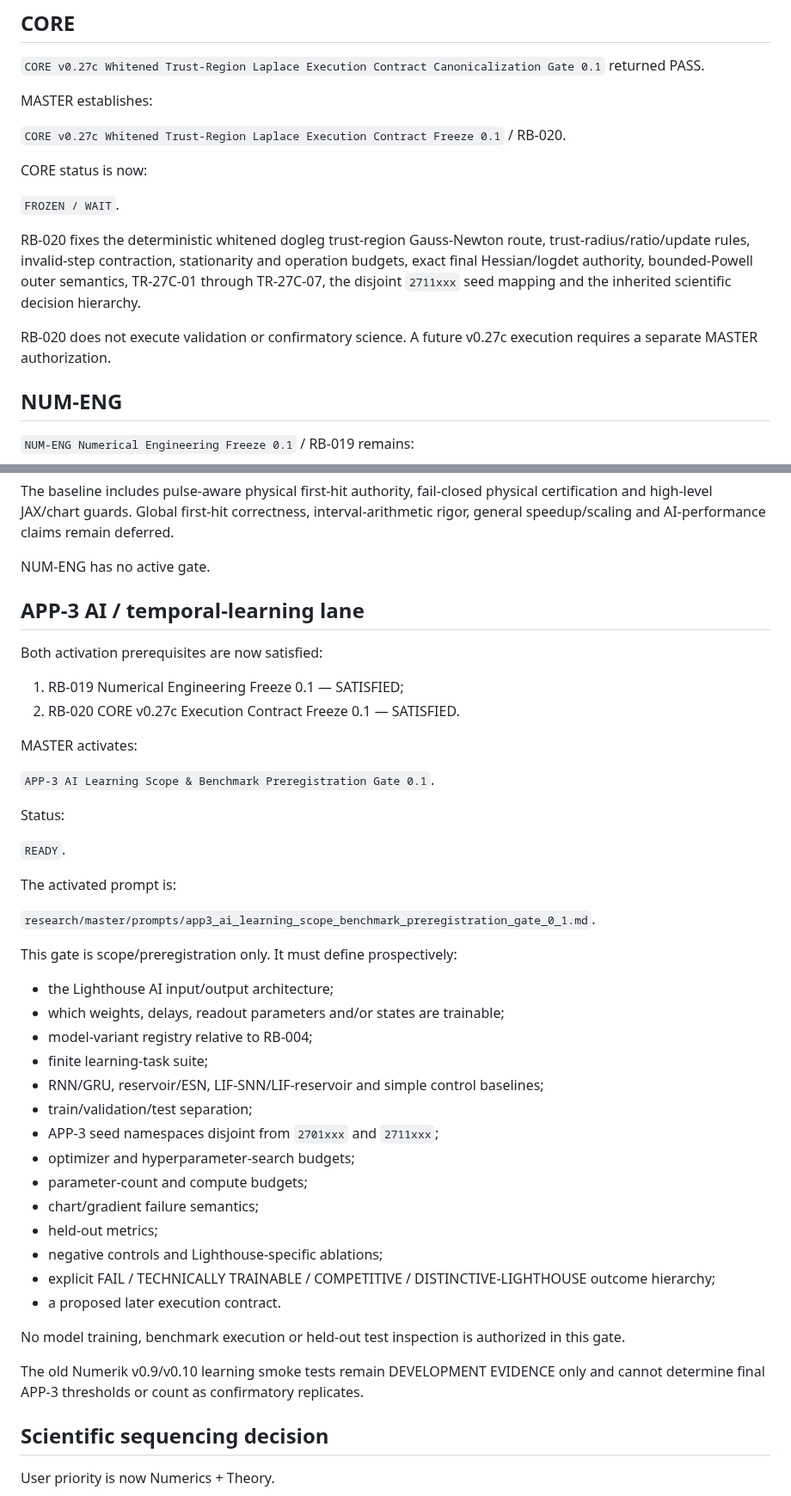
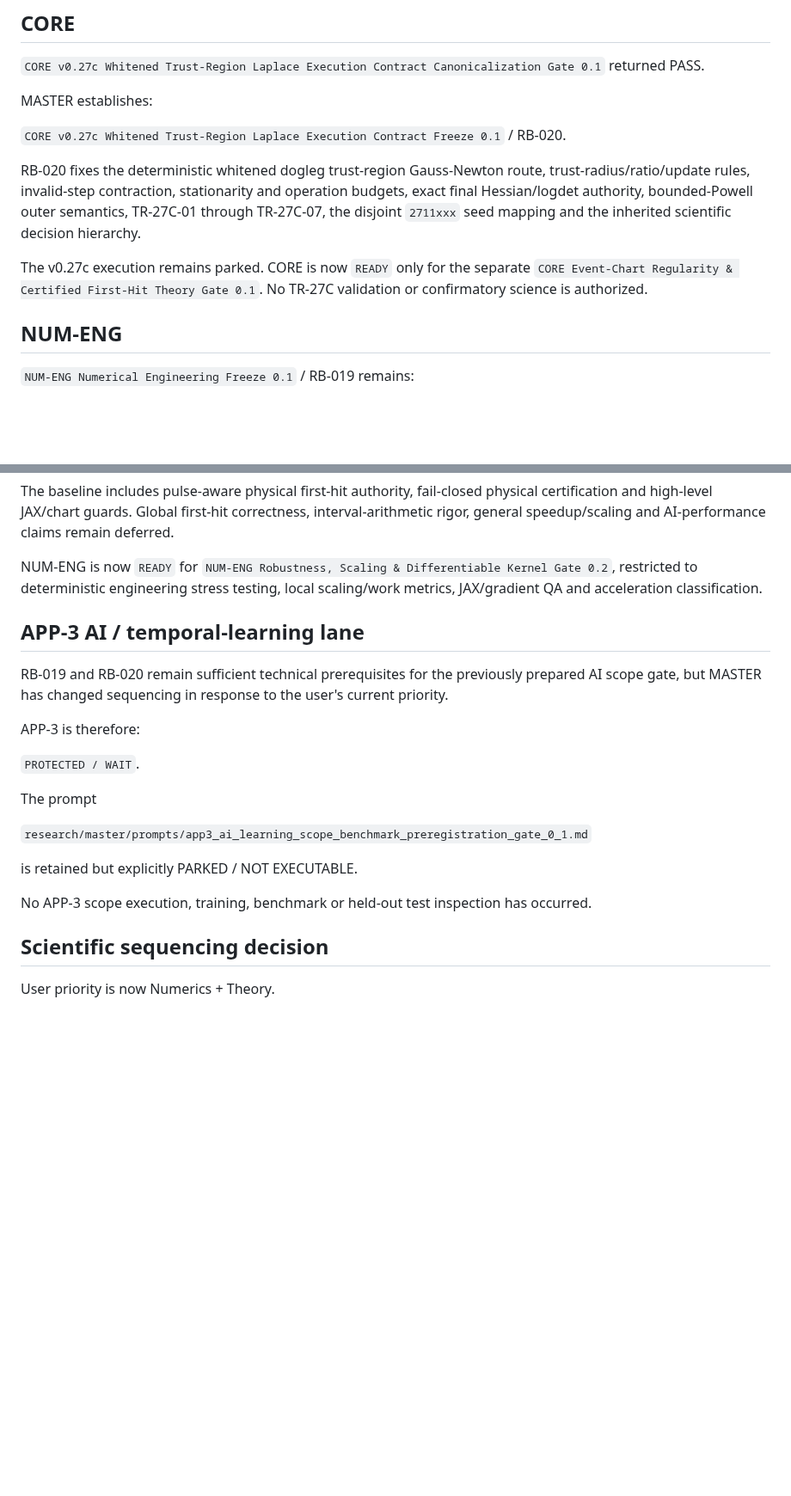
Before and after one commit to twkroll/haken-lighthouse-jax, a Markdown page: research/master/project_status.md, 2 parts joined by grey strips. Shown at 86% size. GitHub-like rendering; blank space fills up the shorter version.

Commit message:
Reconcile project status v2.8 numerics theory sequencing

```diff
--- a/research/master/project_status.md
+++ b/research/master/project_status.md
@@ -32,13 +32,9 @@ MASTER establishes:
 
 `CORE v0.27c Whitened Trust-Region Laplace Execution Contract Freeze 0.1` / RB-020.
 
-CORE status is now:
-
-`FROZEN / WAIT`.
-
 RB-020 fixes the deterministic whitened dogleg trust-region Gauss-Newton route, trust-radius/ratio/update rules, invalid-step contraction, stationarity and operation budgets, exact final Hessian/logdet authority, bounded-Powell outer semantics, TR-27C-01 through TR-27C-07, the disjoint `2711xxx` seed mapping and the inherited scientific decision hierarchy.
 
-RB-020 does not execute validation or confirmatory science. A future v0.27c execution requires a separate MASTER authorization.
+The v0.27c execution remains parked. CORE is now `READY` only for the separate `CORE Event-Chart Regularity & Certified First-Hit Theory Gate 0.1`. No TR-27C validation or confirmatory science is authorized.
 
 ## NUM-ENG
 
@@ -60,47 +56,23 @@ Finite QA:
 
 The baseline includes pulse-aware physical first-hit authority, fail-closed physical certification and high-level JAX/chart guards. Global first-hit correctness, interval-arithmetic rigor, general speedup/scaling and AI-performance claims remain deferred.
 
-NUM-ENG has no active gate.
+NUM-ENG is now `READY` for `NUM-ENG Robustness, Scaling & Differentiable Kernel Gate 0.2`, restricted to deterministic engineering stress testing, local scaling/work metrics, JAX/gradient QA and acceleration classification.
 
 ## APP-3 AI / temporal-learning lane
 
-Both activation prerequisites are now satisfied:
+RB-019 and RB-020 remain sufficient technical prerequisites for the previously prepared AI scope gate, but MASTER has changed sequencing in response to the user's current priority.
 
-1. RB-019 Numerical Engineering Freeze 0.1 — SATISFIED;
-2. RB-020 CORE v0.27c Execution Contract Freeze 0.1 — SATISFIED.
+APP-3 is therefore:
 
-MASTER activates:
+`PROTECTED / WAIT`.
 
-`APP-3 AI Learning Scope & Benchmark Preregistration Gate 0.1`.
+The prompt
 
-Status:
+`research/master/prompts/app3_ai_learning_scope_benchmark_preregistration_gate_0_1.md`
 
-`READY`.
+is retained but explicitly PARKED / NOT EXECUTABLE.
 
-The activated prompt is:
-
-`research/master/prompts/app3_ai_learning_scope_benchmark_preregistration_gate_0_1.md`.
-
-This gate is scope/preregistration only. It must define prospectively:
-
-- the Lighthouse AI input/output architecture;
-- which weights, delays, readout parameters and/or states are trainable;
-- model-variant registry relative to RB-004;
-- finite learning-task suite;
-- RNN/GRU, reservoir/ESN, LIF-SNN/LIF-reservoir and simple control baselines;
-- train/validation/test separation;
-- APP-3 seed namespaces disjoint from `2701xxx` and `2711xxx`;
-- optimizer and hyperparameter-search budgets;
-- parameter-count and compute budgets;
-- chart/gradient failure semantics;
-- held-out metrics;
-- negative controls and Lighthouse-specific ablations;
-- explicit FAIL / TECHNICALLY TRAINABLE / COMPETITIVE / DISTINCTIVE-LIGHTHOUSE outcome hierarchy;
-- a proposed later execution contract.
-
-No model training, benchmark execution or held-out test inspection is authorized in this gate.
-
-The old Numerik v0.9/v0.10 learning smoke tests remain DEVELOPMENT EVIDENCE only and cannot determine final APP-3 thresholds or count as confirmatory replicates.
+No APP-3 scope execution, training, benchmark or held-out test inspection has occurred.
 
 ## Scientific sequencing decision
 
```
